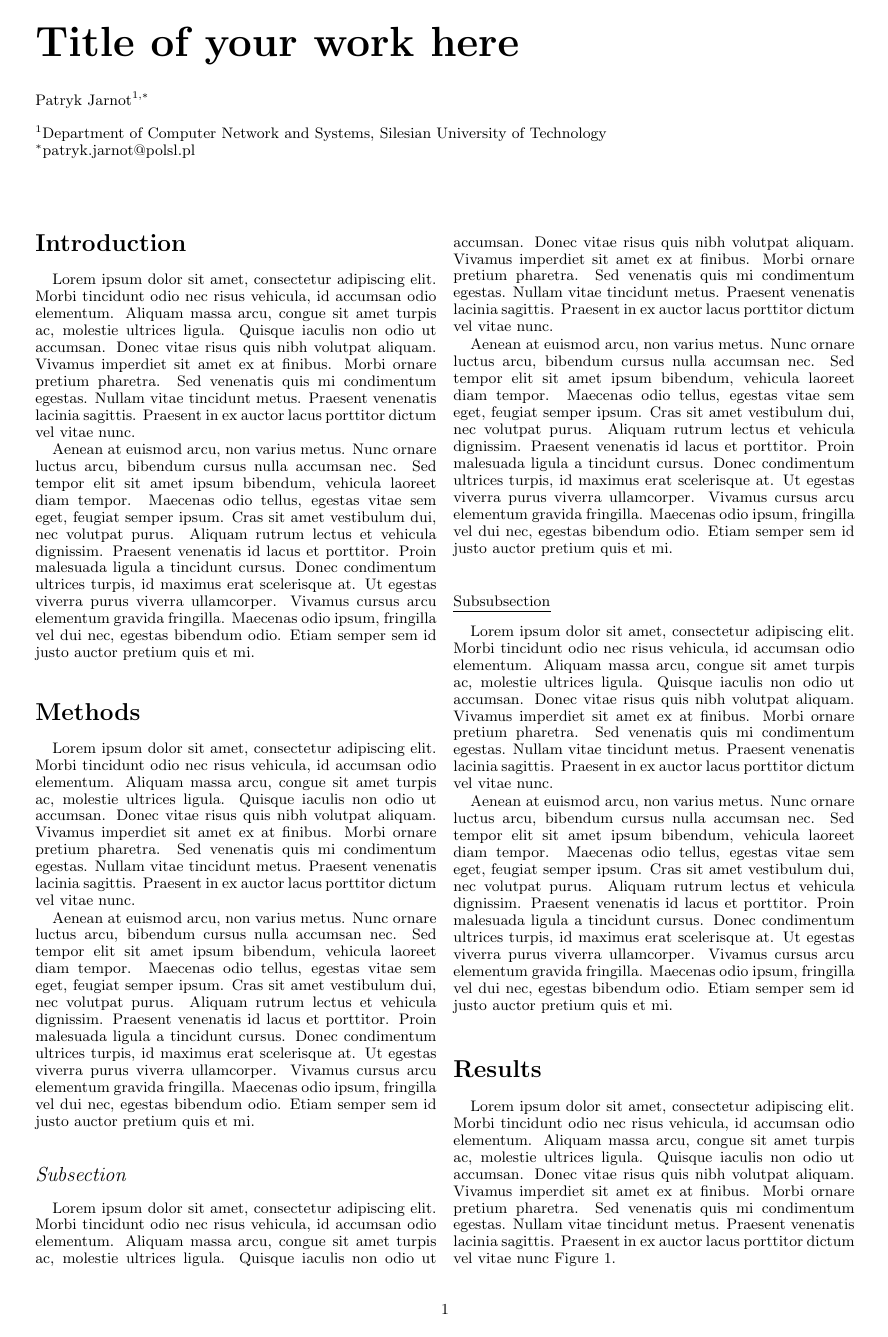
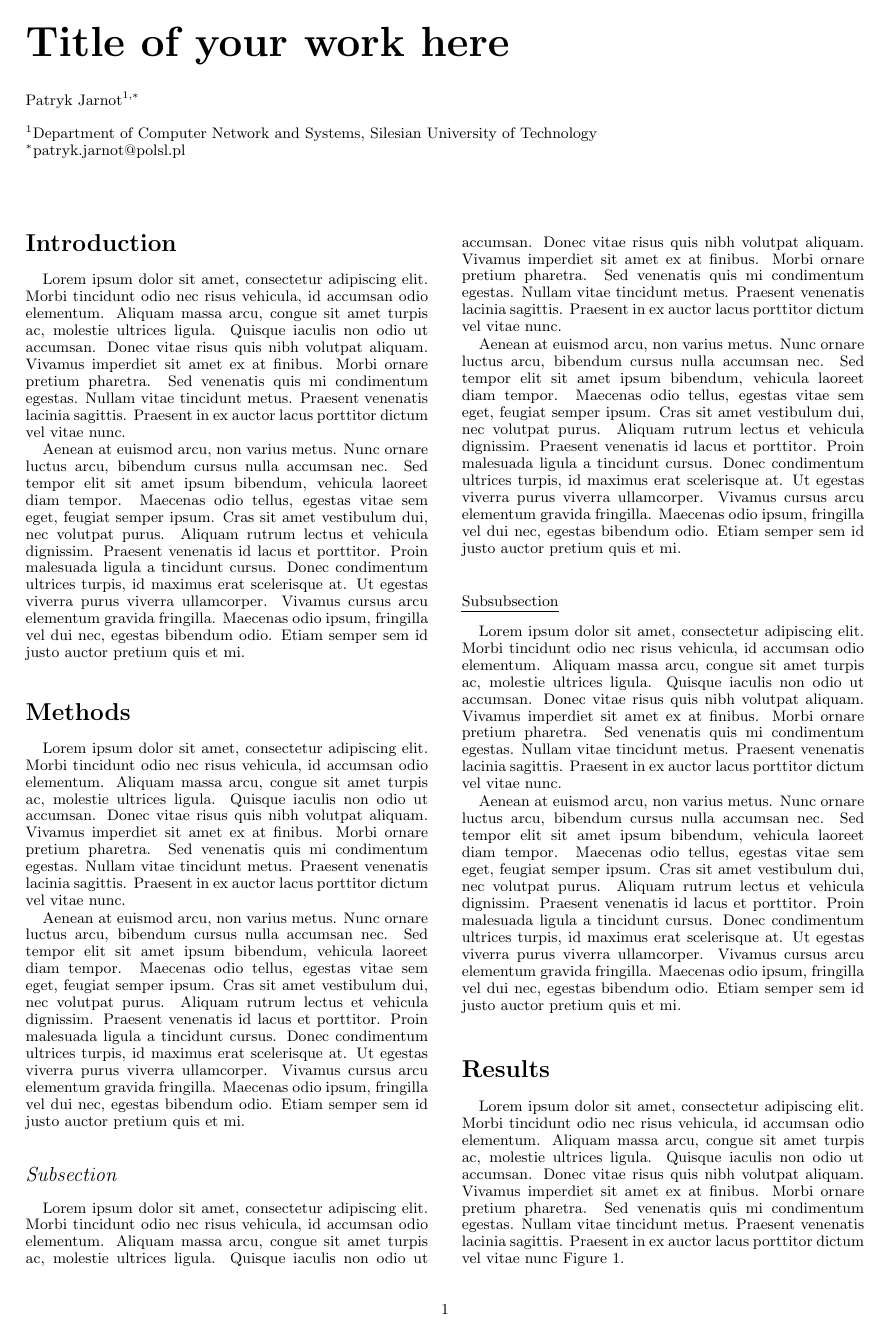
Before and after one commit to patryk-jarnot/Mini-LaTeX-article-template, a LaTeX document (mini_template.tex, which reads miniclass.cls): page 1 of 2. Compiled offline with pdfLaTeX.

Commit message:
Change article dimmensions to allow for line numbers

```diff
--- a/mini_template.tex
+++ b/mini_template.tex
@@ -5,8 +5,11 @@
 \usepackage{subcaption}
 
 \usepackage{blindtext}
-\usepackage{lipsum}
 \usepackage[none]{hyphenat}
+\usepackage{float}
+
+%\usepackage{lineno}
+%\linenumbers
 
 \title{Title of your work here}
 
--- a/miniclass.cls
+++ b/miniclass.cls
@@ -45,7 +45,8 @@
 
 \usepackage{authblk}
 \usepackage{geometry}
-\geometry{ a4paper, total={170mm,257mm}, left=20mm, top=20mm, }
+\geometry{ a4paper, total={174mm,257mm}, left=18mm, top=20mm, }
+\setlength{\columnsep}{7mm}
 
 
 \usepackage[center]{titlesec}
```
